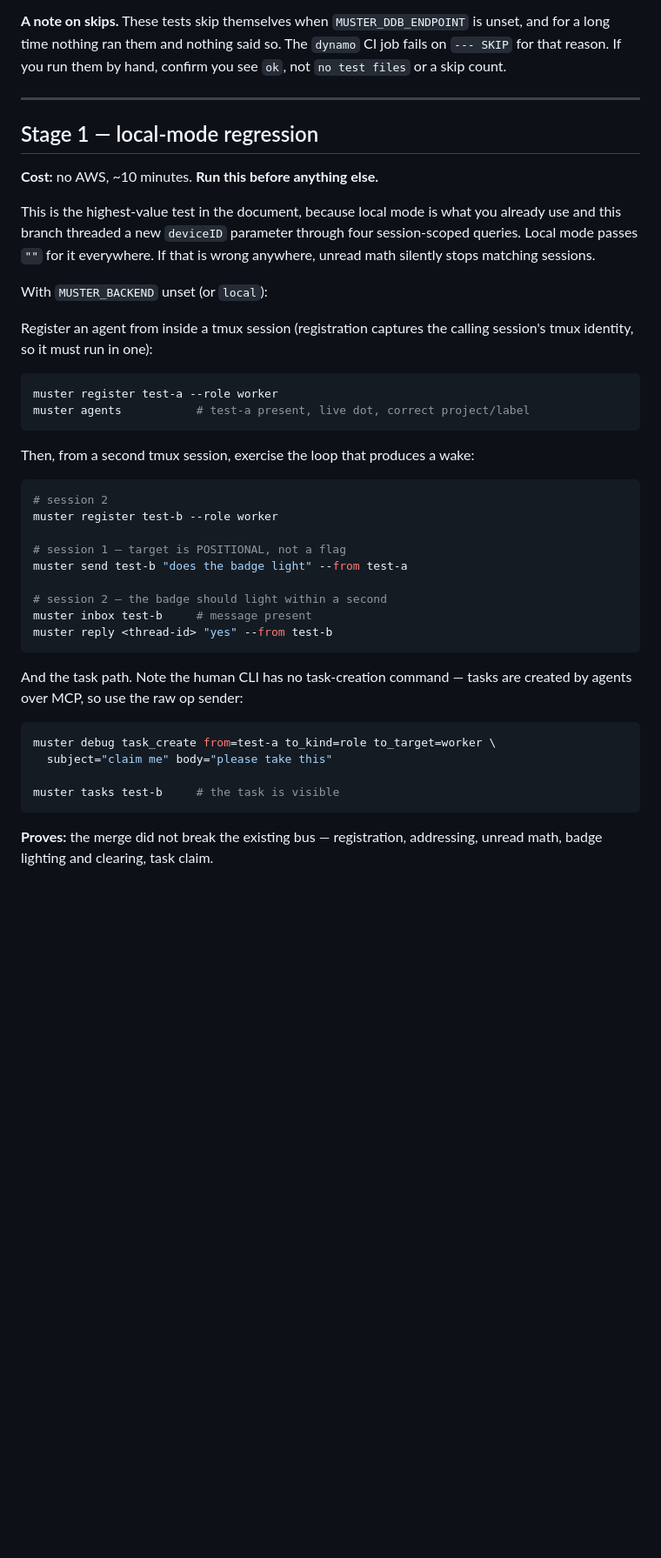
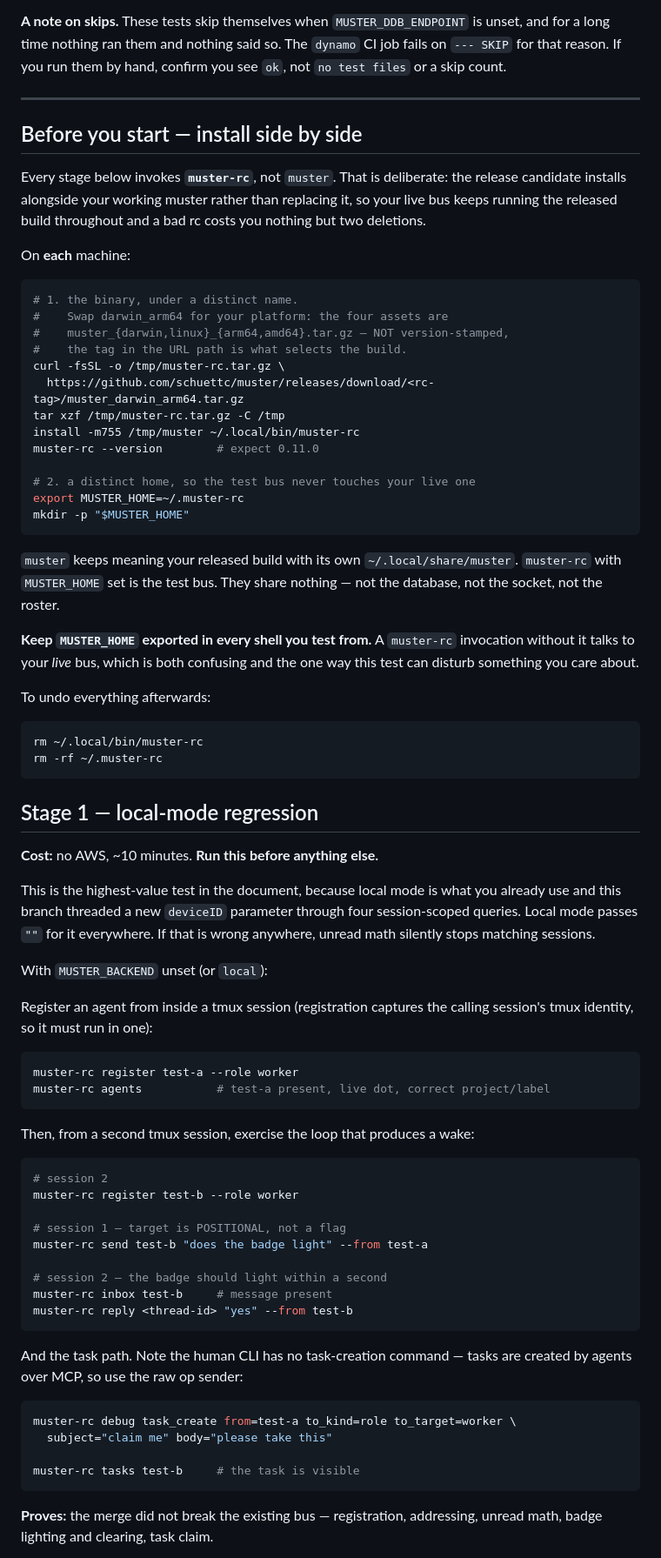
Before and after one commit to schuettc/muster, a Markdown page: docs/hosted-backend-testing.md, the part around one of its changes. Shown at 87% size. Rendered like a GitHub page; blank space fills up the shorter version.

````diff
--- a/docs/hosted-backend-testing.md
+++ b/docs/hosted-backend-testing.md
@@ -48,6 +48,46 @@ you see `ok`, not `no test files` or a skip count.
 
 ---
 
+## Before you start — install side by side
+
+Every stage below invokes **`muster-rc`**, not `muster`. That is deliberate: the
+release candidate installs alongside your working muster rather than replacing
+it, so your live bus keeps running the released build throughout and a bad rc
+costs you nothing but two deletions.
+
+On **each** machine:
+
+```bash
+# 1. the binary, under a distinct name.
+#    Swap darwin_arm64 for your platform: the four assets are
+#    muster_{darwin,linux}_{arm64,amd64}.tar.gz — NOT version-stamped,
+#    the tag in the URL path is what selects the build.
+curl -fsSL -o /tmp/muster-rc.tar.gz \
+  https://github.com/schuettc/muster/releases/download/<rc-tag>/muster_darwin_arm64.tar.gz
+tar xzf /tmp/muster-rc.tar.gz -C /tmp
+install -m755 /tmp/muster ~/.local/bin/muster-rc
+muster-rc --version        # expect 0.11.0
+
+# 2. a distinct home, so the test bus never touches your live one
+export MUSTER_HOME=~/.muster-rc
+mkdir -p "$MUSTER_HOME"
+```
+
+`muster` keeps meaning your released build with its own `~/.local/share/muster`.
+`muster-rc` with `MUSTER_HOME` set is the test bus. They share nothing — not the
+database, not the socket, not the roster.
+
+**Keep `MUSTER_HOME` exported in every shell you test from.** A `muster-rc`
+invocation without it talks to your *live* bus, which is both confusing and the
+one way this test can disturb something you care about.
+
+To undo everything afterwards:
+
+```bash
+rm ~/.local/bin/muster-rc
+rm -rf ~/.muster-rc
+```
+
 ## Stage 1 — local-mode regression
 
 **Cost:** no AWS, ~10 minutes. **Run this before anything else.**
@@ -63,32 +103,32 @@ Register an agent from inside a tmux session (registration captures the calling
 session's tmux identity, so it must run in one):
 
 ```bash
-muster register test-a --role worker
-muster agents           # test-a present, live dot, correct project/label
+muster-rc register test-a --role worker
+muster-rc agents           # test-a present, live dot, correct project/label
 ```
 
 Then, from a second tmux session, exercise the loop that produces a wake:
 
 ```bash
 # session 2
-muster register test-b --role worker
+muster-rc register test-b --role worker
 
 # session 1 — target is POSITIONAL, not a flag
-muster send test-b "does the badge light" --from test-a
+muster-rc send test-b "does the badge light" --from test-a
 
 # session 2 — the badge should light within a second
-muster inbox test-b     # message present
-muster reply <thread-id> "yes" --from test-b
+muster-rc inbox test-b     # message present
+muster-rc reply <thread-id> "yes" --from test-b
 ```
 
 And the task path. Note the human CLI has no task-creation command — tasks are
 created by agents over MCP, so use the raw op sender:
 
 ```bash
-muster debug task_create from=test-a to_kind=role to_target=worker \
+muster-rc debug task_create from=test-a to_kind=role to_target=worker \
   subject="claim me" body="please take this"
 
-muster tasks test-b     # the task is visible
+muster-rc tasks test-b     # the task is visible
 ```
 
 **Proves:** the merge did not break the existing bus — registration, addressing,
````
Also changed, not shown: other parts of docs/hosted-backend-testing.md (+20 -20 lines).
